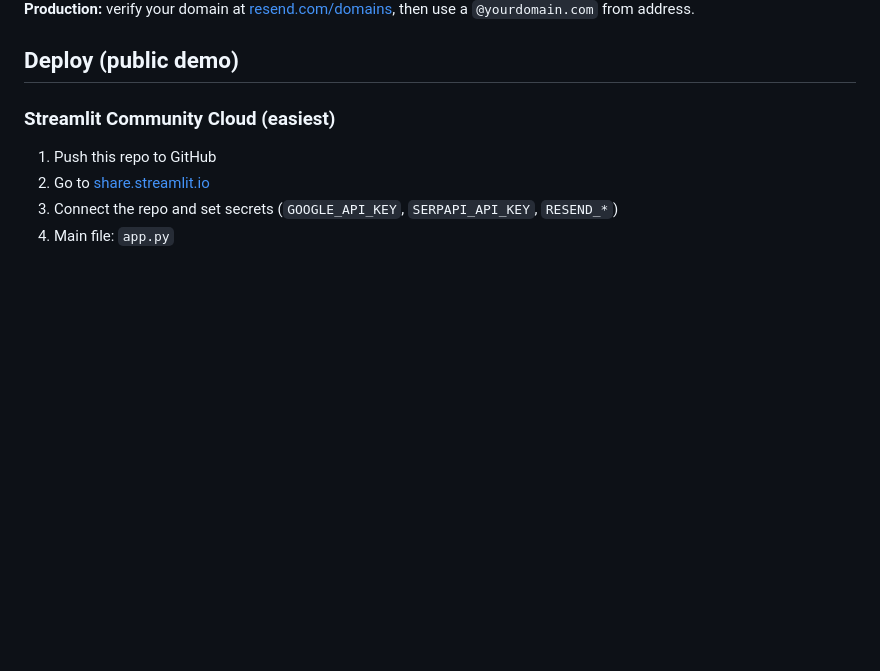
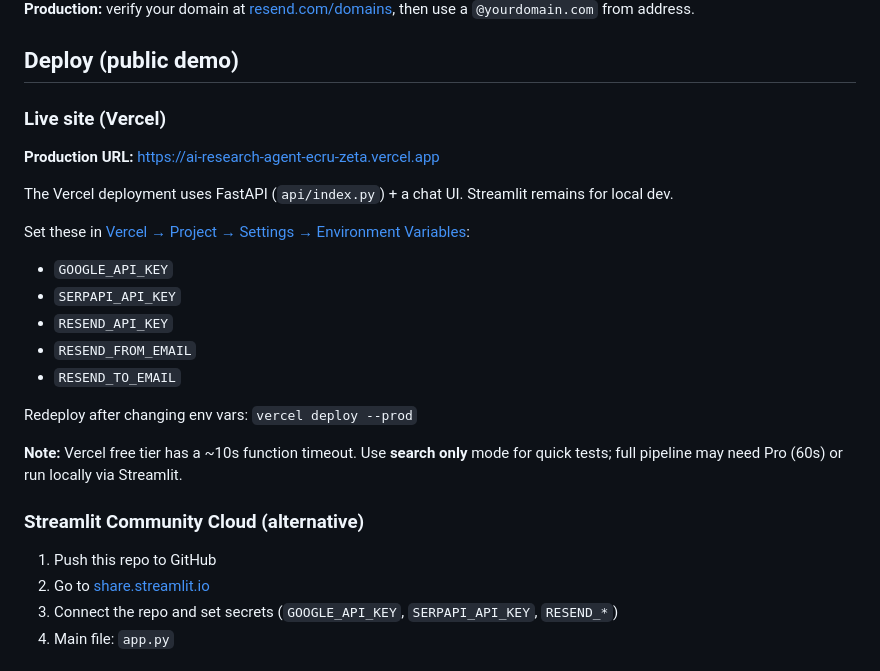
Before and after one commit to HimanshuuDua/ai-research-agent, a Markdown page: README.md, the part around the change. GitHub-like rendering; blank space fills up the shorter version.

Commit message:
Document live Vercel URL in README
Co-authored-by: Cursor <cursoragent@cursor.com>

```diff
--- a/README.md
+++ b/README.md
@@ -85,7 +85,25 @@ With the test sender, Resend only delivers to the email on your Resend account.
 
 ## Deploy (public demo)
 
-### Streamlit Community Cloud (easiest)
+### Live site (Vercel)
+
+**Production URL:** https://ai-research-agent-ecru-zeta.vercel.app
+
+The Vercel deployment uses FastAPI (`api/index.py`) + a chat UI. Streamlit remains for local dev.
+
+Set these in [Vercel → Project → Settings → Environment Variables](https://vercel.com/himanshuudua786-ops-projects/ai-research-agent/settings/environment-variables):
+
+- `GOOGLE_API_KEY`
+- `SERPAPI_API_KEY`
+- `RESEND_API_KEY`
+- `RESEND_FROM_EMAIL`
+- `RESEND_TO_EMAIL`
+
+Redeploy after changing env vars: `vercel deploy --prod`
+
+**Note:** Vercel free tier has a ~10s function timeout. Use **search only** mode for quick tests; full pipeline may need Pro (60s) or run locally via Streamlit.
+
+### Streamlit Community Cloud (alternative)
 
 1. Push this repo to GitHub
 2. Go to [share.streamlit.io](https://share.streamlit.io)
```
